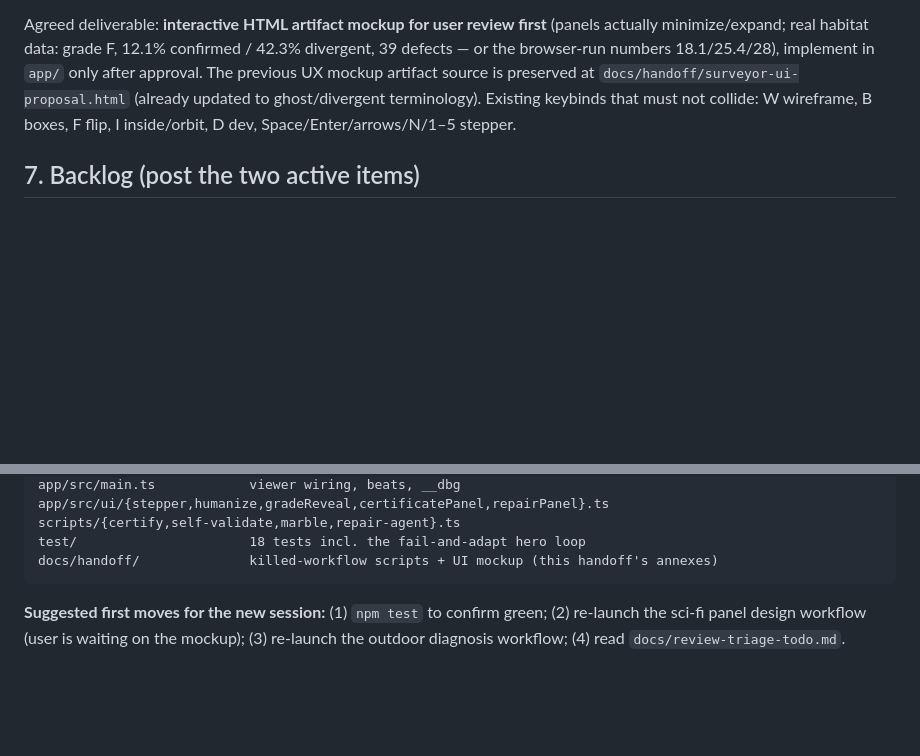
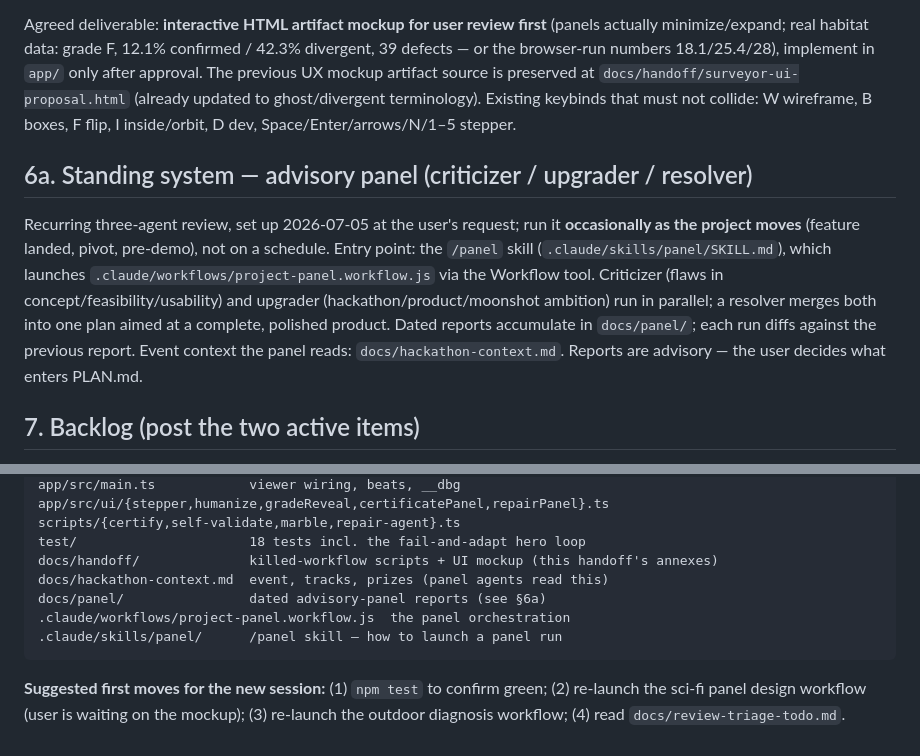
Before and after one commit to YuvrajPuyam/surveyor, a Markdown page: HANDOFF.md, 2 parts joined by grey strips. Rendered like a GitHub page; blank space fills up the shorter version.

Commit message:
Handoff: document standing advisory-panel system (6a)
Co-Authored-By: Claude Fable 5 <noreply@anthropic.com>

````diff
--- a/HANDOFF.md
+++ b/HANDOFF.md
@@ -134,6 +134,19 @@ is preserved at `docs/handoff/surveyor-ui-proposal.html` (already updated to
 ghost/divergent terminology). Existing keybinds that must not collide:
 W wireframe, B boxes, F flip, I inside/orbit, D dev, Space/Enter/arrows/N/1–5 stepper.
 
+## 6a. Standing system — advisory panel (criticizer / upgrader / resolver)
+
+Recurring three-agent review, set up 2026-07-05 at the user's request; run it
+**occasionally as the project moves** (feature landed, pivot, pre-demo), not on
+a schedule. Entry point: the `/panel` skill (`.claude/skills/panel/SKILL.md`),
+which launches `.claude/workflows/project-panel.workflow.js` via the Workflow
+tool. Criticizer (flaws in concept/feasibility/usability) and upgrader
+(hackathon/product/moonshot ambition) run in parallel; a resolver merges both
+into one plan aimed at a complete, polished product. Dated reports accumulate
+in `docs/panel/`; each run diffs against the previous report. Event context
+the panel reads: `docs/hackathon-context.md`. Reports are advisory — the user
+decides what enters PLAN.md.
+
 ## 7. Backlog (post the two active items)
 
 - Live agent beat in the browser (agent reasoning log streamed into the UI).
@@ -201,6 +214,10 @@ app/src/ui/{stepper,humanize,gradeReveal,certificatePanel,repairPanel}.ts
 scripts/{certify,self-validate,marble,repair-agent}.ts
 test/                      18 tests incl. the fail-and-adapt hero loop
 docs/handoff/              killed-workflow scripts + UI mockup (this handoff's annexes)
+docs/hackathon-context.md  event, tracks, prizes (panel agents read this)
+docs/panel/                dated advisory-panel reports (see §6a)
+.claude/workflows/project-panel.workflow.js  the panel orchestration
+.claude/skills/panel/      /panel skill — how to launch a panel run
 ```
 
 **Suggested first moves for the new session:** (1) `npm test` to confirm green;
````
